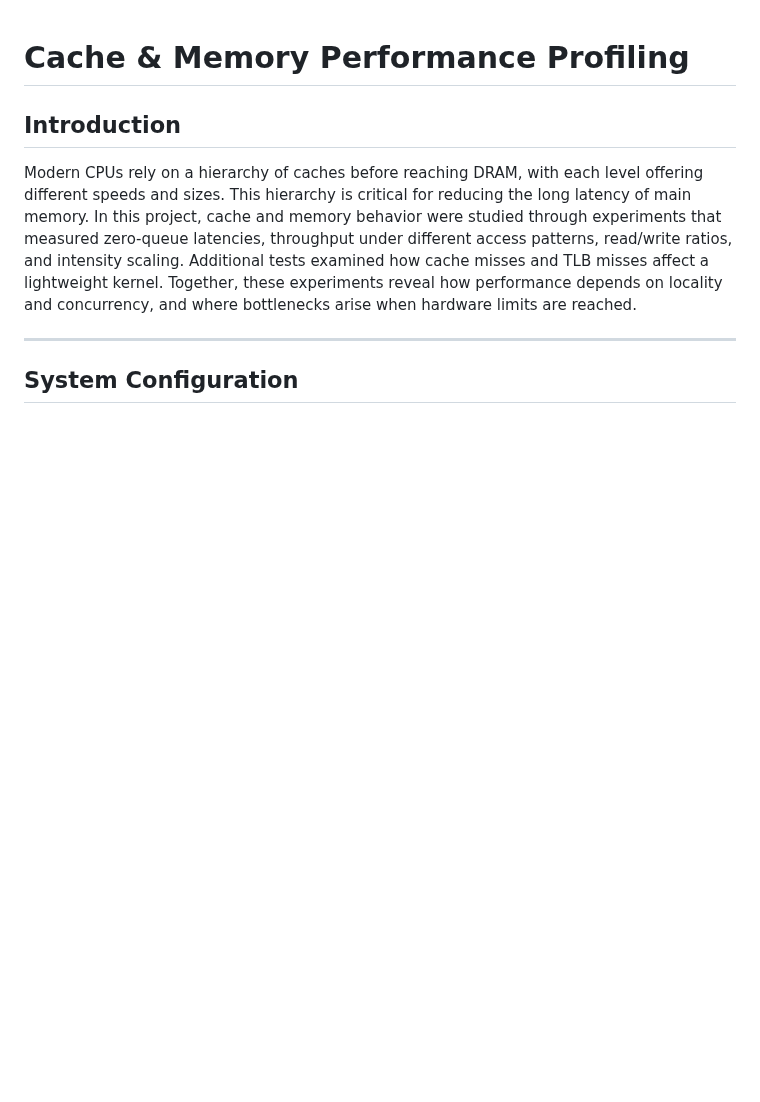
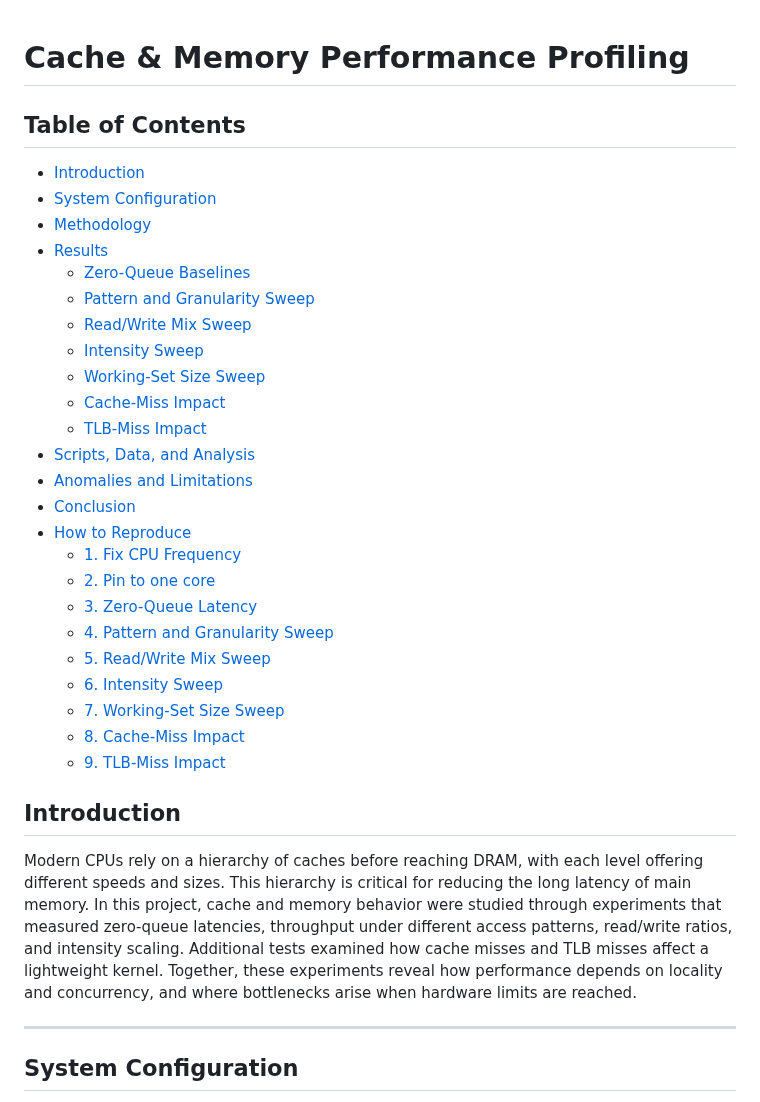
Before and after one commit to rica142003/Computer-Optimization-Projects, a Markdown page: Cache & Memory Performance Profiling/readme.md, the part around the change. Rendered like a GitHub page; blank space fills up the shorter version.

```diff
--- a/Cache & Memory Performance Profiling/readme.md
+++ b/Cache & Memory Performance Profiling/readme.md
@@ -1,4 +1,31 @@
 # Cache & Memory Performance Profiling
+
+## Table of Contents
+
+  - [Introduction](#introduction)
+  - [System Configuration](#system-configuration)
+  - [Methodology](#methodology)
+  - [Results](#results)
+    - [Zero-Queue Baselines](#zero-queue-baselines)
+    - [Pattern and Granularity Sweep](#pattern-and-granularity-sweep)
+    - [Read/Write Mix Sweep](#readwrite-mix-sweep)
+    - [Intensity Sweep](#intensity-sweep)
+    - [Working-Set Size Sweep](#working-set-size-sweep)
+    - [Cache-Miss Impact](#cache-miss-impact)
+    - [TLB-Miss Impact](#tlb-miss-impact)
+  - [Scripts, Data, and Analysis](#scripts-data-and-analysis)
+  - [Anomalies and Limitations](#anomalies-and-limitations)
+  - [Conclusion](#conclusion)
+  - [How to Reproduce](#how-to-reproduce)
+    - [1. Fix CPU Frequency](#1-fix-cpu-frequency)
+    - [2. Pin to one core](#2-pin-to-one-core)
+    - [3. Zero-Queue Latency](#3-zero-queue-latency)
+    - [4. Pattern and Granularity Sweep](#4-pattern-and-granularity-sweep)
+    - [5. Read/Write Mix Sweep](#5-readwrite-mix-sweep)
+    - [6. Intensity Sweep](#6-intensity-sweep)
+    - [7. Working-Set Size Sweep](#7-working-set-size-sweep)
+    - [8. Cache-Miss Impact](#8-cache-miss-impact)
+    - [9. TLB-Miss Impact](#9-tlb-miss-impact)
 
 ## Introduction
 Modern CPUs rely on a hierarchy of caches before reaching DRAM, with each level offering different speeds and sizes. This hierarchy is critical for reducing the long latency of main memory. In this project, cache and memory behavior were studied through experiments that measured zero-queue latencies, throughput under different access patterns, read/write ratios, and intensity scaling. Additional tests examined how cache misses and TLB misses affect a lightweight kernel. Together, these experiments reveal how performance depends on locality and concurrency, and where bottlenecks arise when hardware limits are reached.
```
